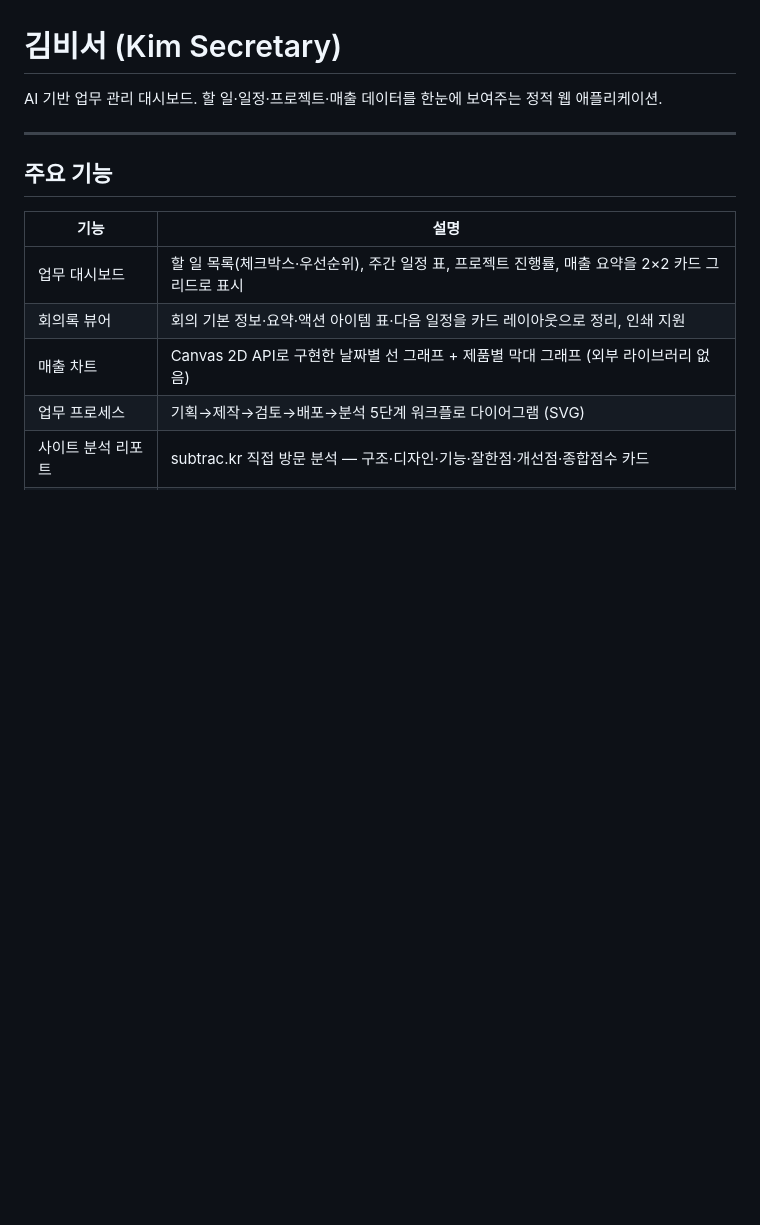
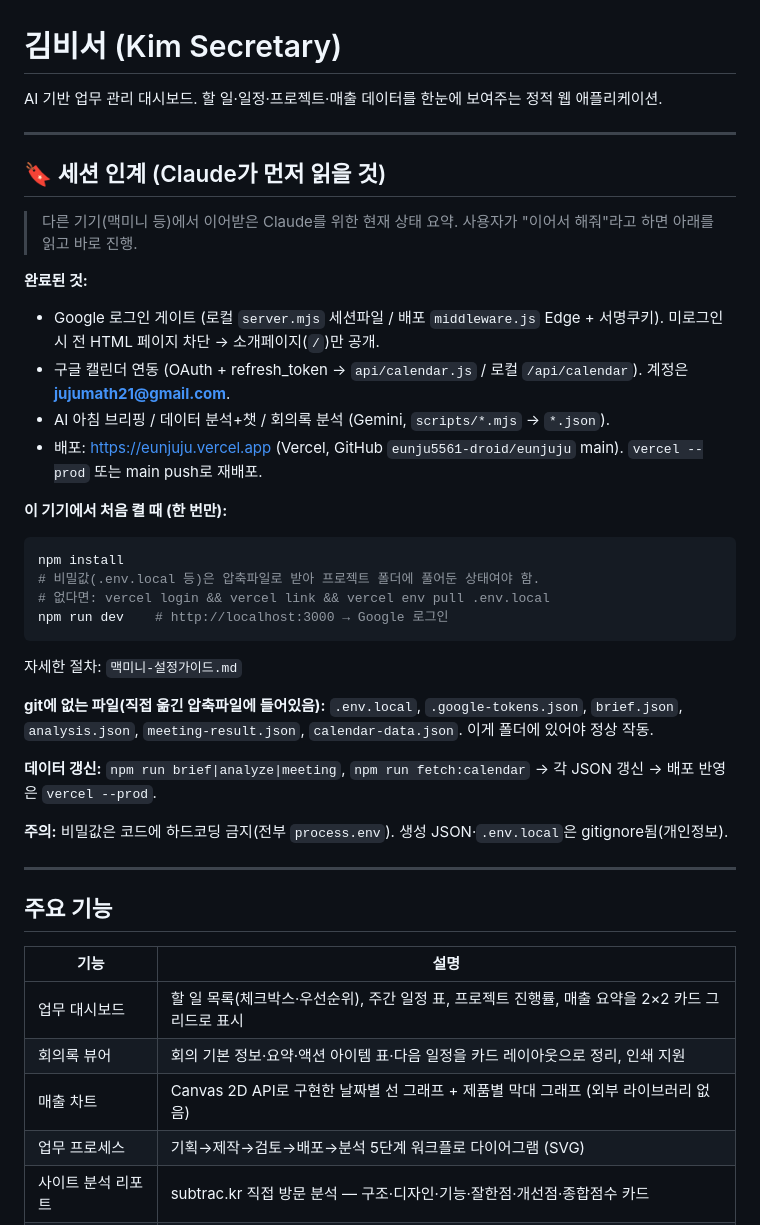
Before and after one commit to eunju5561-droid/eunjuju, a Markdown page: CLAUDE.md, the part around the change. Drawn GitHub-style; blank space fills up the shorter version.

Commit message:
docs: CLAUDE.md에 세션 인계 섹션 추가 (다른 기기에서 이어받기용)
Co-Authored-By: Claude Opus 4.8 (1M context) <noreply@anthropic.com>

````diff
--- a/CLAUDE.md
+++ b/CLAUDE.md
@@ -1,6 +1,33 @@
 # 김비서 (Kim Secretary)
 
 AI 기반 업무 관리 대시보드. 할 일·일정·프로젝트·매출 데이터를 한눈에 보여주는 정적 웹 애플리케이션.
+
+---
+
+## 🔖 세션 인계 (Claude가 먼저 읽을 것)
+
+> 다른 기기(맥미니 등)에서 이어받은 Claude를 위한 현재 상태 요약. 사용자가 "이어서 해줘"라고 하면 아래를 읽고 바로 진행.
+
+**완료된 것:**
+- Google 로그인 게이트 (로컬 `server.mjs` 세션파일 / 배포 `middleware.js` Edge + 서명쿠키). 미로그인 시 전 HTML 페이지 차단 → 소개페이지(`/`)만 공개.
+- 구글 캘린더 연동 (OAuth + refresh_token → `api/calendar.js` / 로컬 `/api/calendar`). 계정은 **jujumath21@gmail.com**.
+- AI 아침 브리핑 / 데이터 분석+챗 / 회의록 분석 (Gemini, `scripts/*.mjs` → `*.json`).
+- 배포: https://eunjuju.vercel.app (Vercel, GitHub `eunju5561-droid/eunjuju` main). `vercel --prod` 또는 main push로 재배포.
+
+**이 기기에서 처음 켤 때 (한 번만):**
+```bash
+npm install
+# 비밀값(.env.local 등)은 압축파일로 받아 프로젝트 폴더에 풀어둔 상태여야 함.
+# 없다면: vercel login && vercel link && vercel env pull .env.local
+npm run dev    # http://localhost:3000 → Google 로그인
+```
+자세한 절차: `맥미니-설정가이드.md`
+
+**git에 없는 파일(직접 옮긴 압축파일에 들어있음):** `.env.local`, `.google-tokens.json`, `brief.json`, `analysis.json`, `meeting-result.json`, `calendar-data.json`. 이게 폴더에 있어야 정상 작동.
+
+**데이터 갱신:** `npm run brief|analyze|meeting`, `npm run fetch:calendar` → 각 JSON 갱신 → 배포 반영은 `vercel --prod`.
+
+**주의:** 비밀값은 코드에 하드코딩 금지(전부 `process.env`). 생성 JSON·`.env.local`은 gitignore됨(개인정보).
 
 ---
 
````
